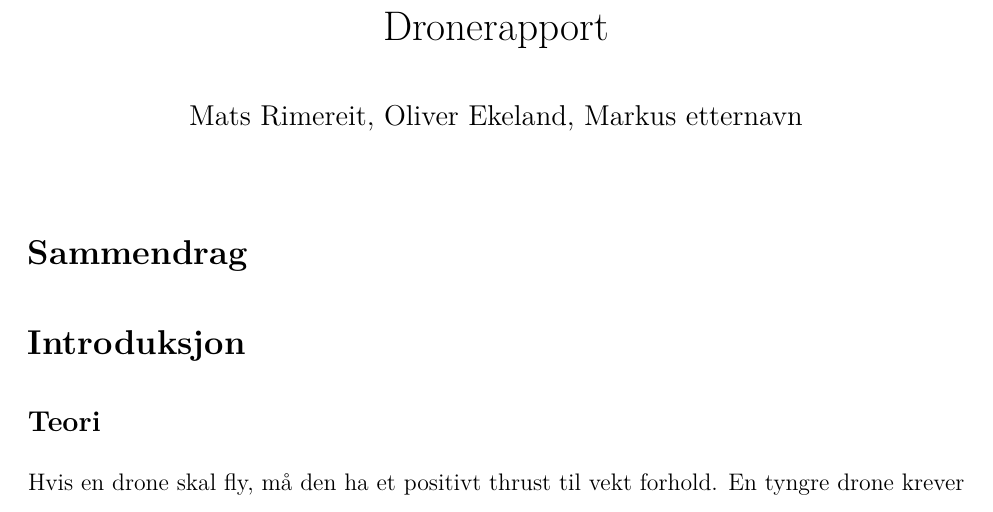
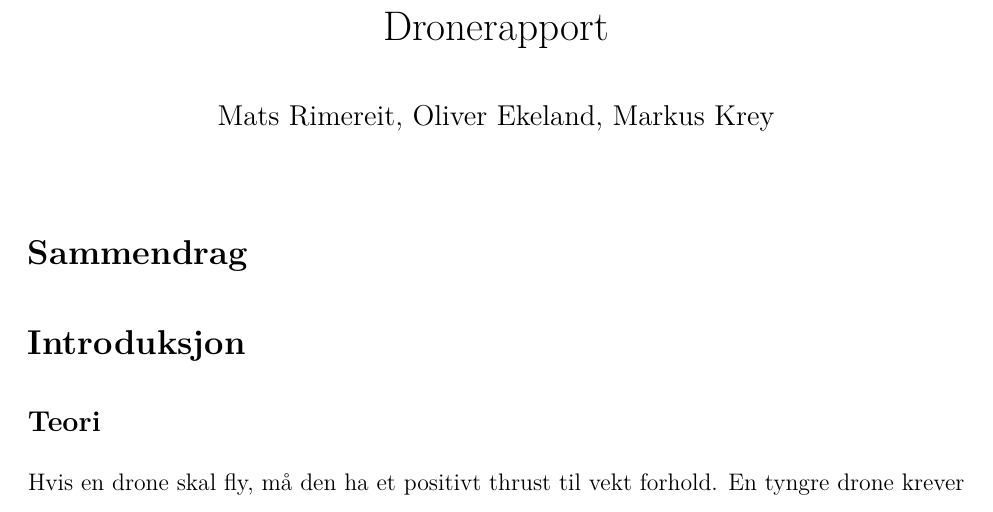
Before and after one commit to Matrimer/droneprosjekt, an R Markdown document (rapport.rmd): part of page 1 of 2, cut so that both start at the same text. Rendered offline with R 4.5, knitr and Pandoc, then LaTeX, with nearby package versions.

Commit message:
Update rapport.rmd

```diff
--- a/rapport.rmd
+++ b/rapport.rmd
@@ -1,7 +1,7 @@
 ---
 output: pdf_document
 title: Dronerapport
-author: Mats Rimereit, Oliver Ekeland, Markus etternavn
+author: Mats Rimereit, Oliver Ekeland, Markus Krey
 fontsize: 12pt
 linestretch: 1.5
 bibliography: refs.bib
```
